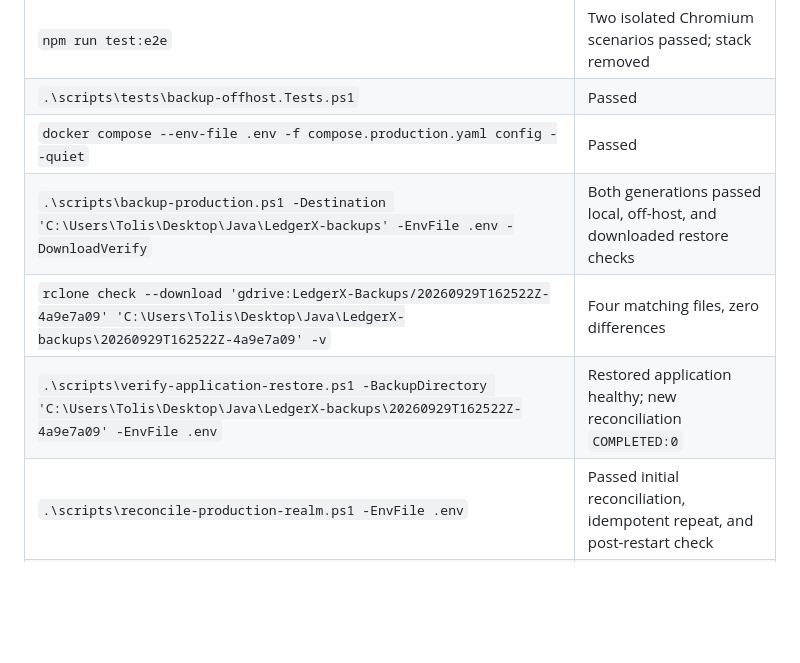
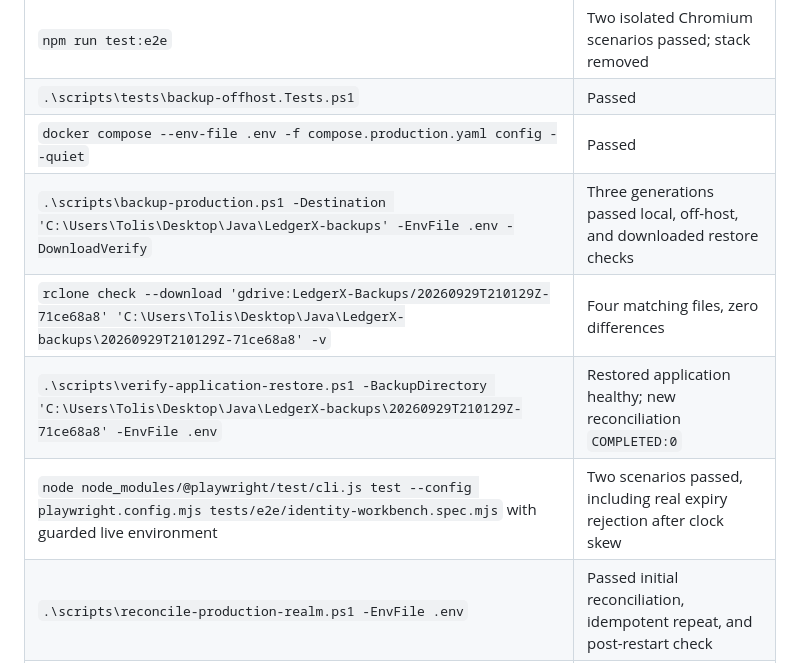
Before and after one commit to Omar-Mega-Byte/LedgerX, a Markdown page: docs/phase-y-acceptance.md, the part around one of its changes. Drawn GitHub-style; blank space fills up the shorter version.

```diff
--- a/docs/phase-y-acceptance.md
+++ b/docs/phase-y-acceptance.md
@@ -173,8 +205,9 @@ durable alerting, unattended backups, and the listed recovery exercises remain o
 | `npm run test:e2e` | Two isolated Chromium scenarios passed; stack removed |
 | `.\scripts\tests\backup-offhost.Tests.ps1` | Passed |
 | `docker compose --env-file .env -f compose.production.yaml config --quiet` | Passed |
-| `.\scripts\backup-production.ps1 -Destination 'C:\Users\Tolis\Desktop\Java\LedgerX-backups' -EnvFile .env -DownloadVerify` | Both generations passed local, off-host, and downloaded restore checks |
-| `rclone check --download 'gdrive:LedgerX-Backups/20260929T162522Z-4a9e7a09' 'C:\Users\Tolis\Desktop\Java\LedgerX-backups\20260929T162522Z-4a9e7a09' -v` | Four matching files, zero differences |
-| `.\scripts\verify-application-restore.ps1 -BackupDirectory 'C:\Users\Tolis\Desktop\Java\LedgerX-backups\20260929T162522Z-4a9e7a09' -EnvFile .env` | Restored application healthy; new reconciliation `COMPLETED:0` |
+| `.\scripts\backup-production.ps1 -Destination 'C:\Users\Tolis\Desktop\Java\LedgerX-backups' -EnvFile .env -DownloadVerify` | Three generations passed local, off-host, and downloaded restore checks |
+| `rclone check --download 'gdrive:LedgerX-Backups/20260929T210129Z-71ce68a8' 'C:\Users\Tolis\Desktop\Java\LedgerX-backups\20260929T210129Z-71ce68a8' -v` | Four matching files, zero differences |
+| `.\scripts\verify-application-restore.ps1 -BackupDirectory 'C:\Users\Tolis\Desktop\Java\LedgerX-backups\20260929T210129Z-71ce68a8' -EnvFile .env` | Restored application healthy; new reconciliation `COMPLETED:0` |
+| `node node_modules/@playwright/test/cli.js test --config playwright.config.mjs tests/e2e/identity-workbench.spec.mjs` with guarded live environment | Two scenarios passed, including real expiry rejection after clock skew |
 | `.\scripts\reconcile-production-realm.ps1 -EnvFile .env` | Passed initial reconciliation, idempotent repeat, and post-restart check |
 | `.\scripts\update-graphify.ps1` | Code graph rebuilt |
```
Also changed, not shown: other parts of docs/phase-y-acceptance.md (+50 -18 lines).
